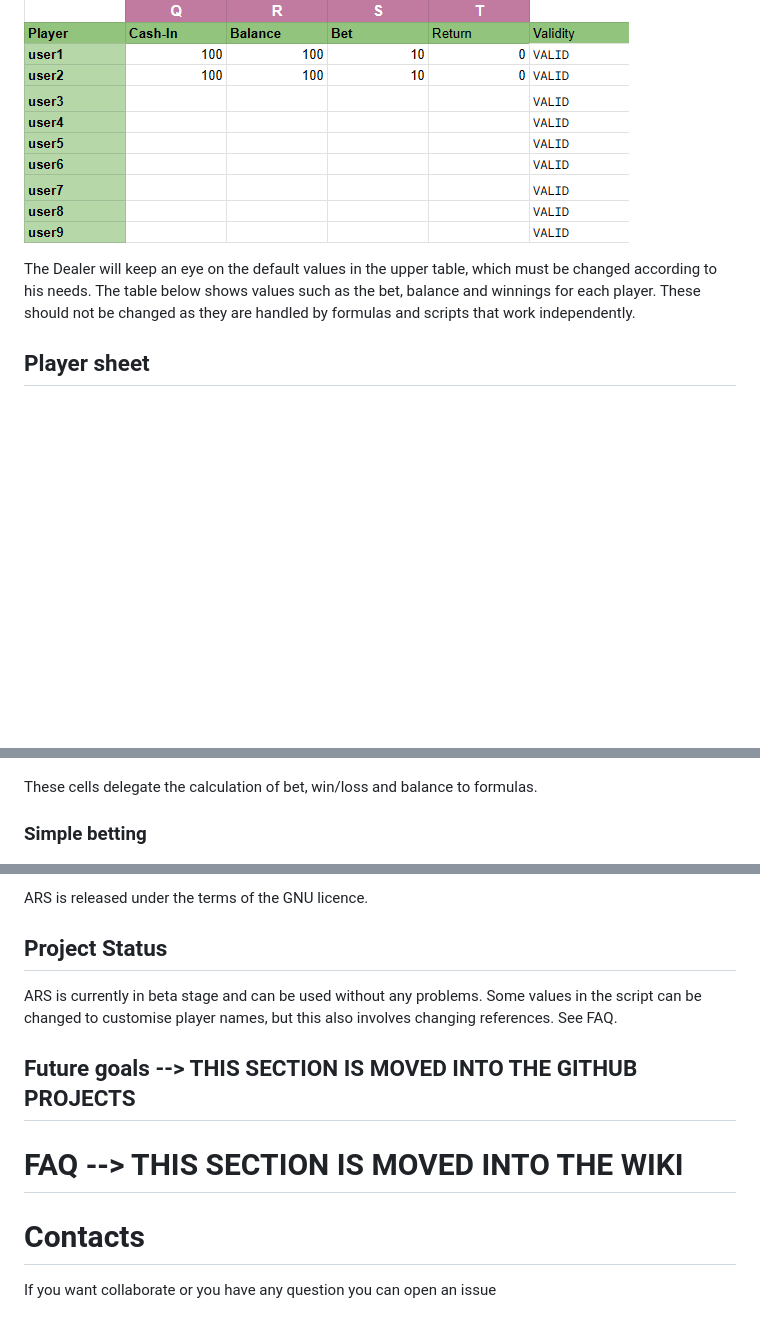
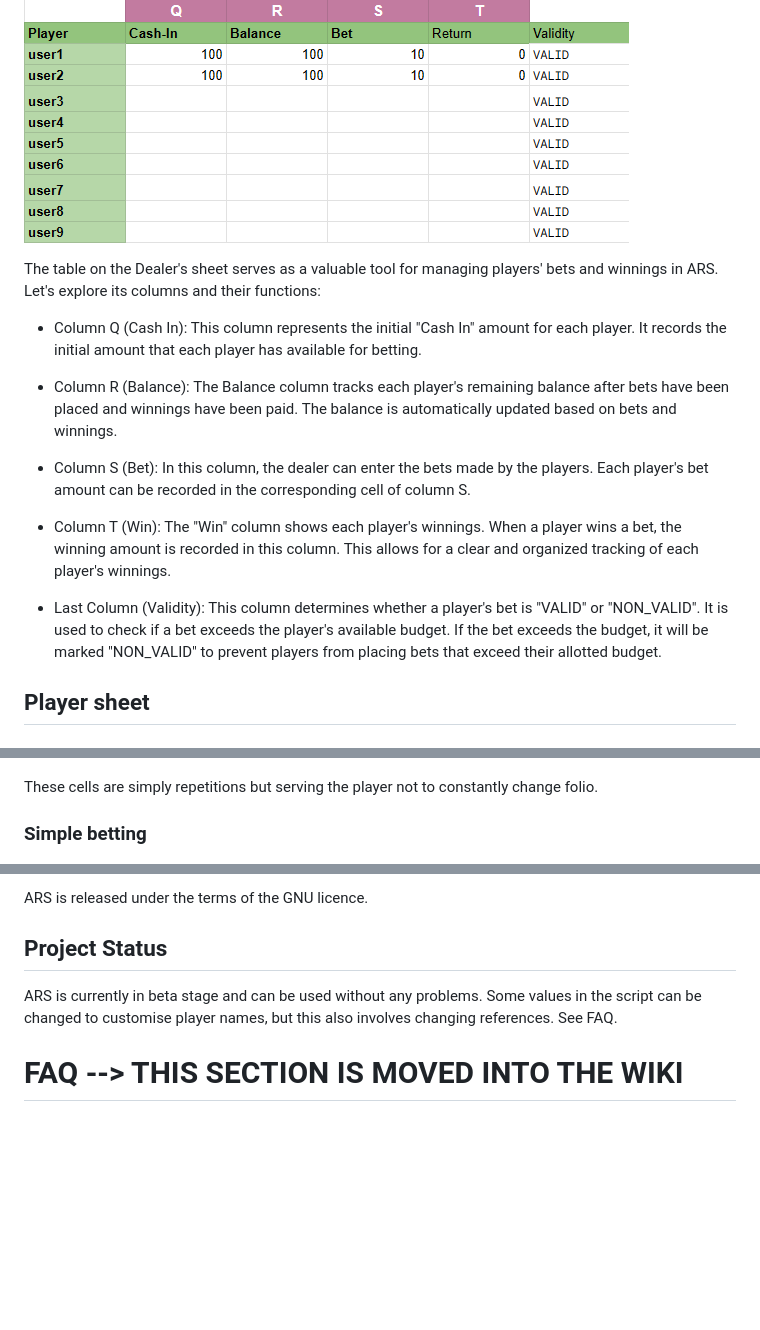
Before and after one commit to MN-company/ARS-simulate-gambling, a Markdown page: README.md, 3 parts joined by grey strips. Drawn GitHub-style; blank space fills up the shorter version.

```diff
--- a/README.md
+++ b/README.md
@@ -51,14 +51,25 @@ The dealer should enter the number that came out of the roulette wheel in the "W
 ### Information about players
 ![players info](tabs_1.png)
 
-The Dealer will keep an eye on the default values in the upper table, which must be changed according to his needs. The table below shows values such as the bet, balance and winnings for each player. These should not be changed as they are handled by formulas and scripts that work independently.
+The table on the Dealer's sheet serves as a valuable tool for managing players' bets and winnings in ARS. Let's explore its columns and their functions:
+
+- Column Q (Cash In): This column represents the initial "Cash In" amount for each player. It records the initial amount that each player has available for betting.
+
+- Column R (Balance): The Balance column tracks each player's remaining balance after bets have been placed and winnings have been paid. The balance is automatically updated based on bets and winnings.
+
+- Column S (Bet): In this column, the dealer can enter the bets made by the players. Each player's bet amount can be recorded in the corresponding cell of column S.
+
+- Column T (Win): The "Win" column shows each player's winnings. When a player wins a bet, the winning amount is recorded in this column. This allows for a clear and organized tracking of each player's winnings.
+
+- Last Column (Validity): This column determines whether a player's bet is "VALID" or "NON_VALID". It is used to check if a bet exceeds the player's available budget. If the bet exceeds the budget, it will be marked "NON_VALID" to prevent players from placing bets that exceed their allotted budget.
+
 
 ## Player sheet
 
 ### Bet, return and balance
 ![Bet, return and balance](RBB.png)
 
-These cells delegate the calculation of bet, win/loss and balance to formulas.
+These cells are simply repetitions but serving the player not to constantly change folio.
 
 ### Simple betting
 ![outside bet](regularplayer.png)
@@ -78,9 +89,4 @@ ARS is released under the terms of the GNU licence.
 
 ARS is currently in beta stage and can be used without any problems. Some values in the script can be changed to customise player names, but this also involves changing references. See FAQ.
 
-## Future goals --> THIS SECTION IS MOVED INTO THE GITHUB PROJECTS
-
 # FAQ --> THIS SECTION IS MOVED INTO THE WIKI
-
-# Contacts
-If you want collaborate or you have any question you can open an issue
```
